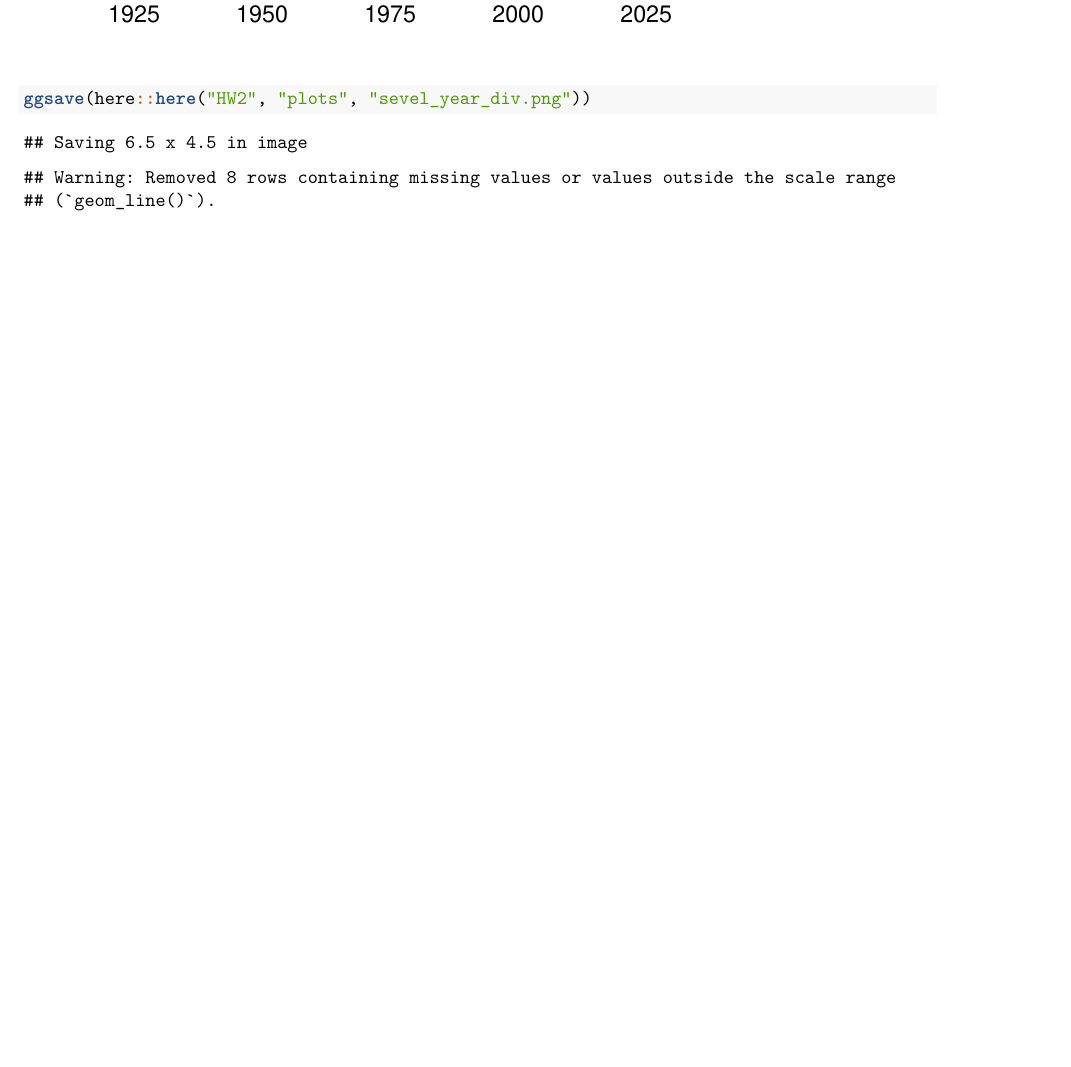
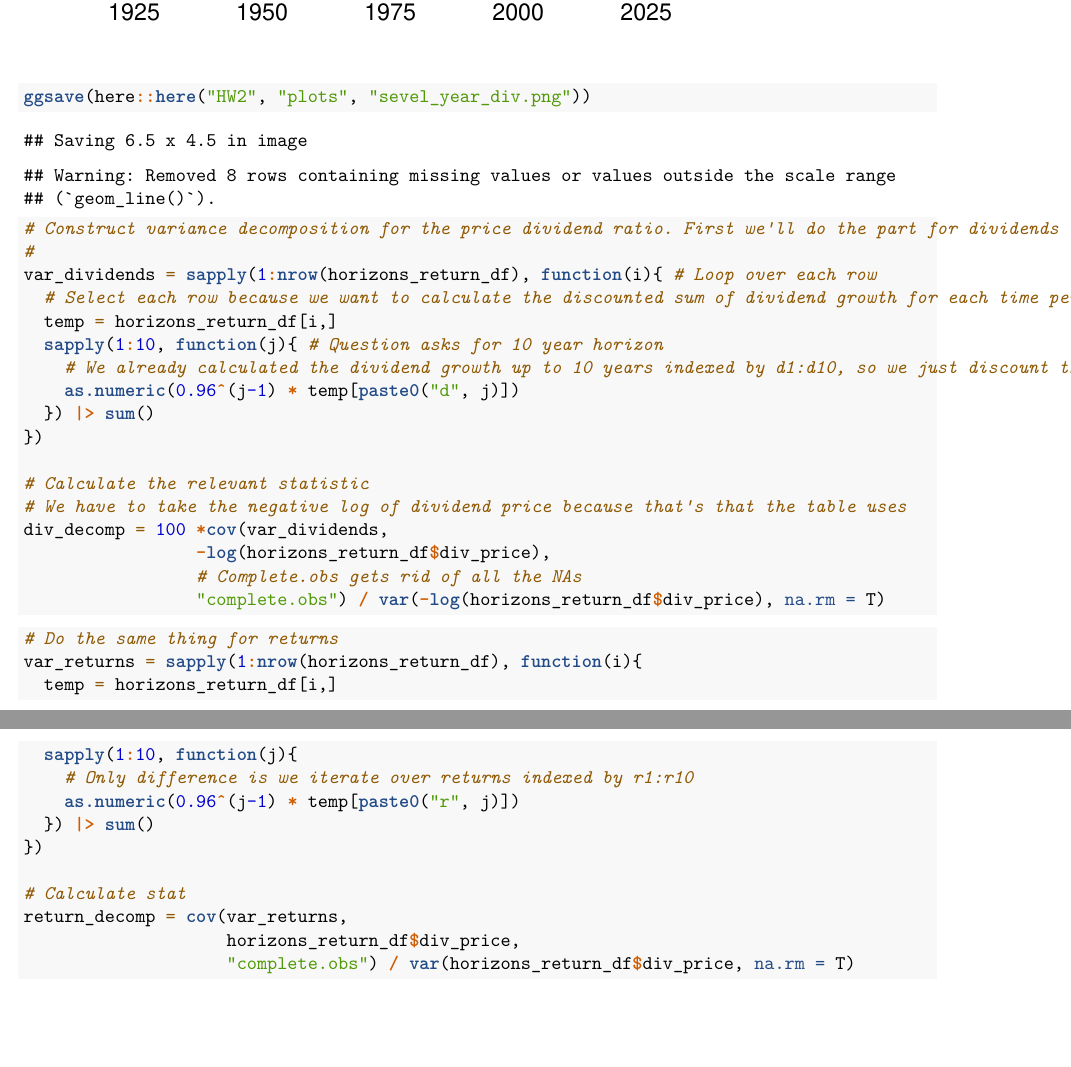
Before and after one commit to eander462/FIN-592, an R Markdown document (HW2/code/HW2.Rmd): part of page 9 of 9 before the commit and two parts of pages 9 and 10 of 10 after it, the two joined at a grey line, cut so that both start at the same text, the shorter picture padded with empty space. Rendered offline with R 4.5, knitr and Pandoc, then LaTeX, with nearby package versions.

Commit message:
finished question 4

````diff
--- a/HW2/code/HW2.Rmd
+++ b/HW2/code/HW2.Rmd
@@ -244,3 +244,39 @@
 ggsave(here::here("HW2", "plots", "sevel_year_div.png"))
 
 ```
+
+```{r}
+# Construct variance decomposition for the price dividend ratio. First we'll do the part for dividends
+#
+var_dividends = sapply(1:nrow(horizons_return_df), function(i){ # Loop over each row
+  # Select each row because we want to calculate the discounted sum of dividend growth for each time period
+  temp = horizons_return_df[i,]
+  sapply(1:10, function(j){ # Question asks for 10 year horizon
+    # We already calculated the dividend growth up to 10 years indexed by d1:d10, so we just discount them and sum all the values up
+    as.numeric(0.96^(j-1) * temp[paste0("d", j)])
+  }) |> sum()
+})
+
+# Calculate the relevant statistic
+# We have to take the negative log of dividend price because that's that the table uses
+div_decomp = 100 *cov(var_dividends,
+                 -log(horizons_return_df$div_price),
+                 # Complete.obs gets rid of all the NAs
+                 "complete.obs") / var(-log(horizons_return_df$div_price), na.rm = T)
+```
+
+```{r}
+# Do the same thing for returns
+var_returns = sapply(1:nrow(horizons_return_df), function(i){
+  temp = horizons_return_df[i,]
+  sapply(1:10, function(j){
+    # Only difference is we iterate over returns indexed by r1:r10
+    as.numeric(0.96^(j-1) * temp[paste0("r", j)])
+  }) |> sum()
+})
+
+# Calculate stat
+return_decomp = cov(var_returns,
+                    horizons_return_df$div_price,
+                    "complete.obs") / var(horizons_return_df$div_price, na.rm = T)
+```
````
